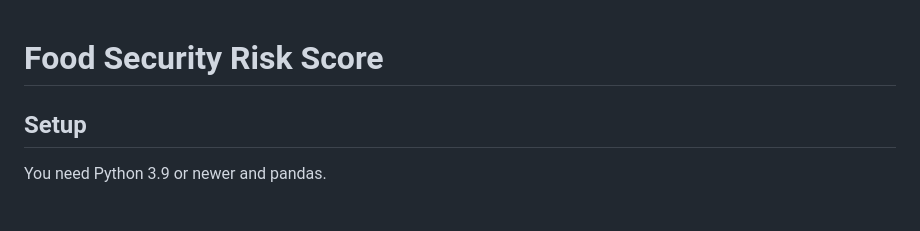
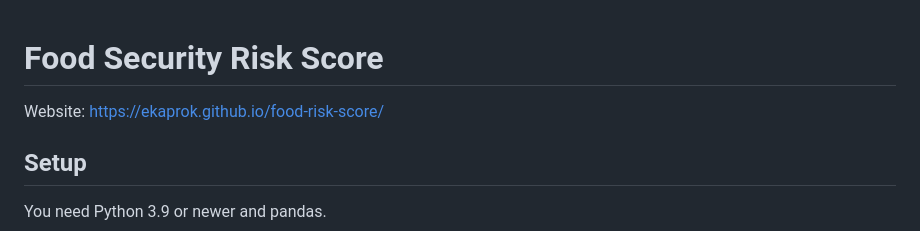
Before and after one commit to ekaprok/food-risk-score, a Markdown page: README.md, the part around the change. Rendered like a GitHub page; blank space fills up the shorter version.

Commit message:
Add website link

```diff
--- a/README.md
+++ b/README.md
@@ -1,4 +1,6 @@
 # Food Security Risk Score
+
+Website: https://ekaprok.github.io/food-risk-score/
 
 ## Setup
 
```
